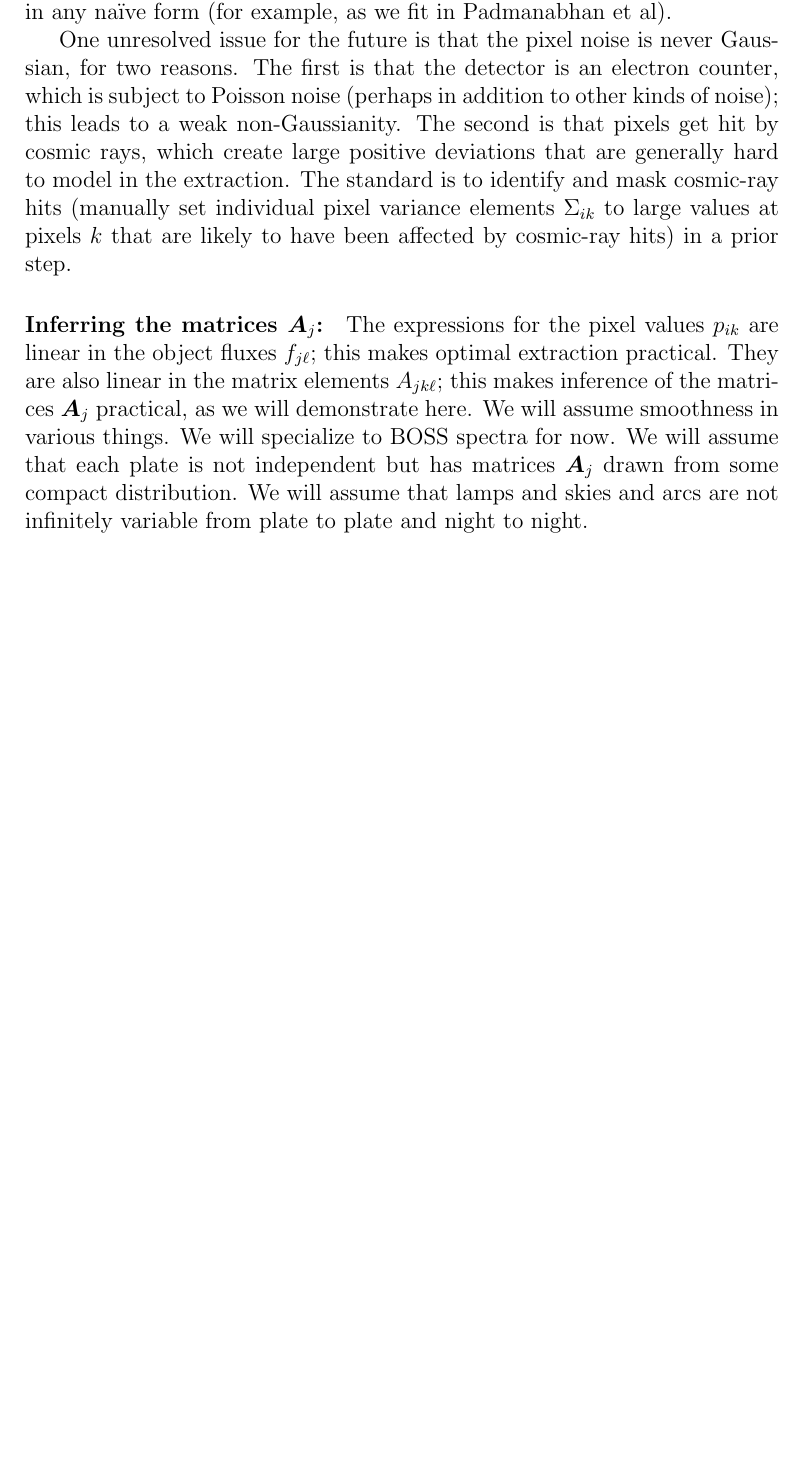
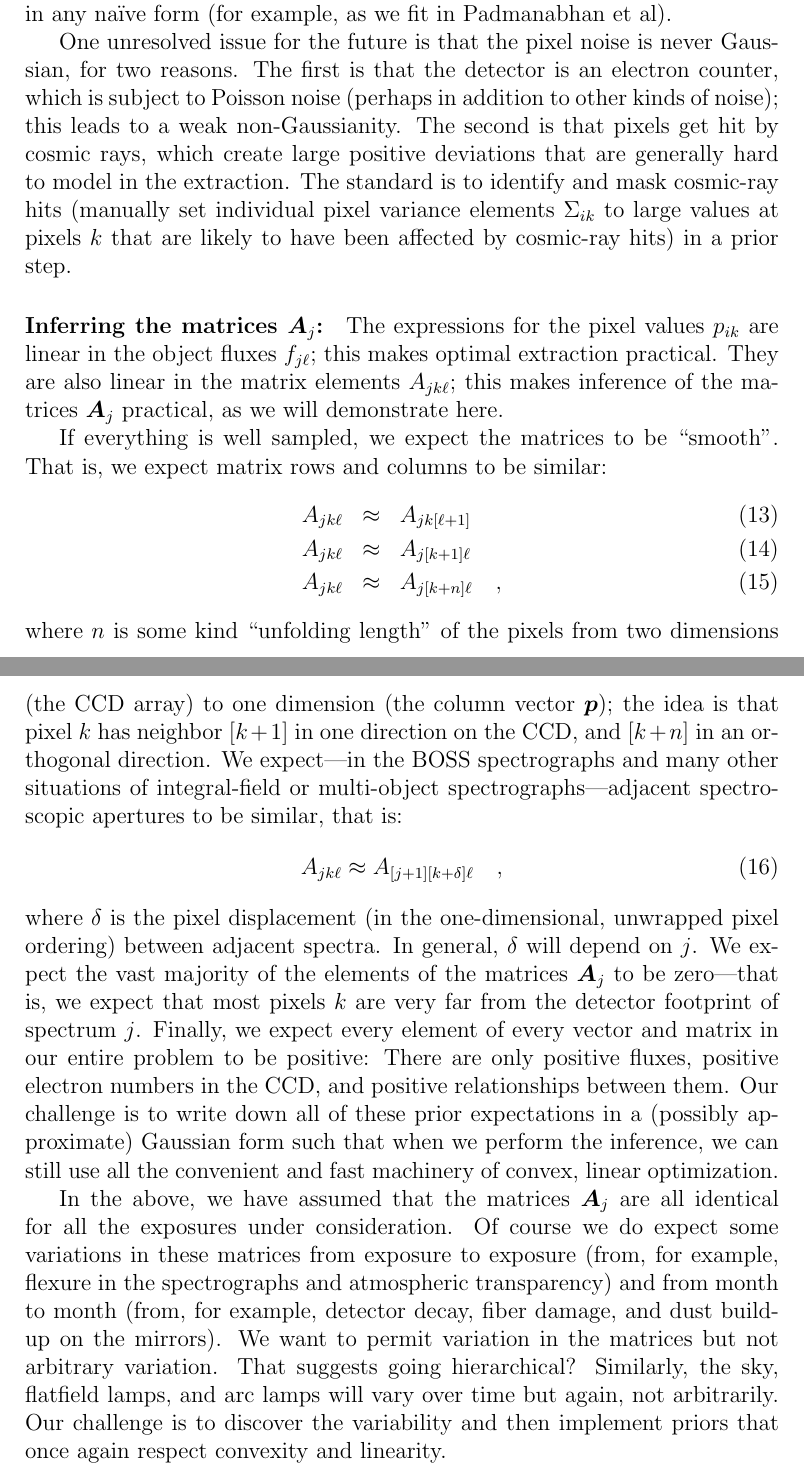
Before and after one commit to davidwhogg/Spectroscopy, a LaTeX document (spectroscopy.tex): part of page 5 of 5 before the commit and two parts of pages 5 and 6 of 6 after it, the two joined at a grey line, cut so that both start at the same text, the shorter picture padded with empty space. Compiled offline with pdfLaTeX.

Commit message:
spectroscopy: prior knowledge about the A_j
git-svn-id: svn+ssh://astrometry.net/svn/trunk/documents/papers/spectroscopy@13827 03a3cea6-2c03-0410-ac9b-9271b1c66c29

```diff
--- a/spectroscopy.tex
+++ b/spectroscopy.tex
@@ -269,10 +270,47 @@ The expressions for the pixel values $p_{ik}$ are linear in the object
 fluxes $f_{j\ell}$; this makes optimal extraction practical.  They are
 also linear in the matrix elements $A_{jk\ell}$; this makes inference
 of the matrices $\Amatrix_j$ practical, as we will demonstrate here.
-We will assume smoothness in various things.  We will specialize to
-BOSS spectra for now.  We will assume that each plate is not
-independent but has matrices $\Amatrix_j$ drawn from some compact
-distribution. We will assume that lamps and skies and arcs are not
-infinitely variable from plate to plate and night to night.
+
+If everything is well sampled, we expect the matrices to be
+``smooth''.  That is, we expect matrix rows and columns to be similar:
+\begin{eqnarray}\displaystyle
+A_{jk\ell} & \approx & A_{jk[\ell+1]} \\
+A_{jk\ell} & \approx & A_{j[k+1]\ell} \\
+A_{jk\ell} & \approx & A_{j[k+n]\ell} \quad ,
+\end{eqnarray}
+where $n$ is some kind ``unfolding length'' of the pixels from
+two dimensions (the CCD array) to one dimension (the column vector
+$\pixels$); the idea is that pixel $k$ has neighbor $[k+1]$ in one
+direction on the CCD, and $[k+n]$ in an orthogonal direction.  We
+expect---in the BOSS spectrographs and many other situations of
+integral-field or multi-object spectrographs---adjacent spectroscopic
+apertures to be similar, that is:
+\begin{equation}
+A_{jk\ell} \approx A_{[j+1][k+\delta]\ell} \quad ,
+\end{equation}
+where $\delta$ is the pixel displacement (in the one-dimensional,
+unwrapped pixel ordering) between adjacent spectra.  In general,
+$\delta$ will depend on $j$.  We expect the vast majority of the
+elements of the matrices $\Amatrix_j$ to be zero---that is, we expect
+that most pixels $k$ are very far from the detector footprint of
+spectrum $j$.  Finally, we expect every element of every vector and
+matrix in our entire problem to be positive: There are only positive
+fluxes, positive electron numbers in the CCD, and positive
+relationships between them.  Our challenge is to write down all of
+these prior expectations in a (possibly approximate) Gaussian form
+such that when we perform the inference, we can still use all the
+convenient and fast machinery of convex, linear optimization.
+
+In the above, we have assumed that the matrices $\Amatrix_j$ are all
+identical for all the exposures under consideration.  Of course we do
+expect some variations in these matrices from exposure to exposure
+(from, for example, flexure in the spectrographs and atmospheric
+transparency) and from month to month (from, for example, detector
+decay, fiber damage, and dust build-up on the mirrors).  We want to
+permit variation in the matrices but not arbitrary variation.  That
+suggests going hierarchical?  Similarly, the sky, flatfield lamps, and
+arc lamps will vary over time but again, not arbitrarily.  Our
+challenge is to discover the variability and then implement priors
+that once again respect convexity and linearity.
 
 \end{document}
```
Also changed, not shown: spectroscopy.tex (5 more changed lines).
